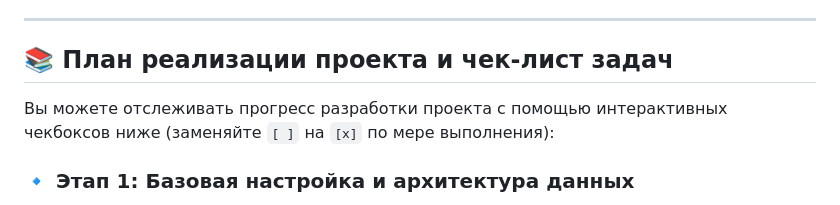
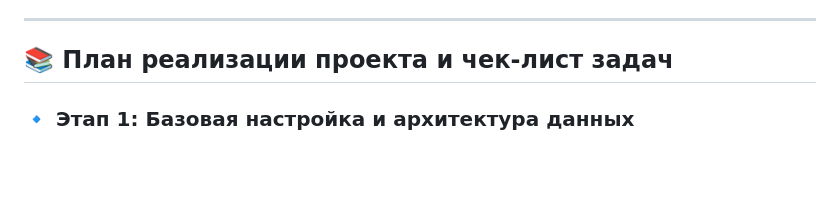
Before and after one commit to Manakoff/django-store, a Markdown page: README.md, the part around the change. Drawn GitHub-style; blank space fills up the shorter version.

```diff
--- a/README.md
+++ b/README.md
@@ -24,8 +24,6 @@
 ---
 
 ## 📚 План реализации проекта и чек-лист задач
-
-Вы можете отслеживать прогресс разработки проекта с помощью интерактивных чекбоксов ниже (заменяйте `[ ]` на `[x]` по мере выполнения):
 
 ### 🔹 Этап 1: Базовая настройка и архитектура данных
 - [ ] **1. Начало с проектом:** Инициализация Django-приложения, настройка виртуального окружения, первичная структура директорий, конфигурация базовых настроек.
```
